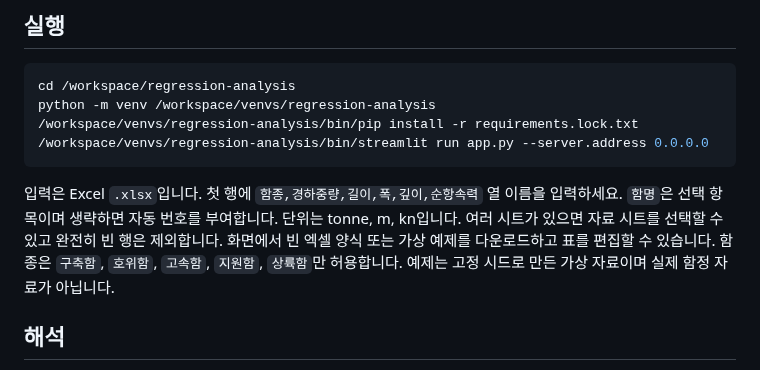
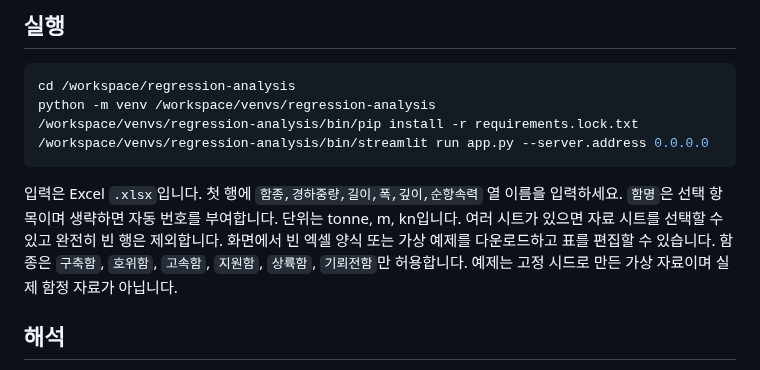
Before and after one commit to 21227386/regression-analysis, a Markdown page: docs/LEGACY_WEB.md, the part around the change. GitHub-like rendering.

````diff
--- a/docs/LEGACY_WEB.md
+++ b/docs/LEGACY_WEB.md
@@ -19,7 +19,7 @@ python -m venv /workspace/venvs/regression-analysis
 /workspace/venvs/regression-analysis/bin/streamlit run app.py --server.address 0.0.0.0
 ```
 
-입력은 Excel `.xlsx`입니다. 첫 행에 `함종,경하중량,길이,폭,깊이,순항속력` 열 이름을 입력하세요. `함명`은 선택 항목이며 생략하면 자동 번호를 부여합니다. 단위는 tonne, m, kn입니다. 여러 시트가 있으면 자료 시트를 선택할 수 있고 완전히 빈 행은 제외합니다. 화면에서 빈 엑셀 양식 또는 가상 예제를 다운로드하고 표를 편집할 수 있습니다. 함종은 `구축함`, `호위함`, `고속함`, `지원함`, `상륙함`만 허용합니다. 예제는 고정 시드로 만든 가상 자료이며 실제 함정 자료가 아닙니다.
+입력은 Excel `.xlsx`입니다. 첫 행에 `함종,경하중량,길이,폭,깊이,순항속력` 열 이름을 입력하세요. `함명`은 선택 항목이며 생략하면 자동 번호를 부여합니다. 단위는 tonne, m, kn입니다. 여러 시트가 있으면 자료 시트를 선택할 수 있고 완전히 빈 행은 제외합니다. 화면에서 빈 엑셀 양식 또는 가상 예제를 다운로드하고 표를 편집할 수 있습니다. 함종은 `구축함`, `호위함`, `고속함`, `지원함`, `상륙함`, `기뢰전함`만 허용합니다. 예제는 고정 시드로 만든 가상 자료이며 실제 함정 자료가 아닙니다.
 
 ## 해석
 
````
Also changed, not shown: README.md (+7 -3 lines), docs/desktop-preview.png, docs/estimation-preview.png, docs/insights-preview.png, docs/model-preview.png, 10 other files.
